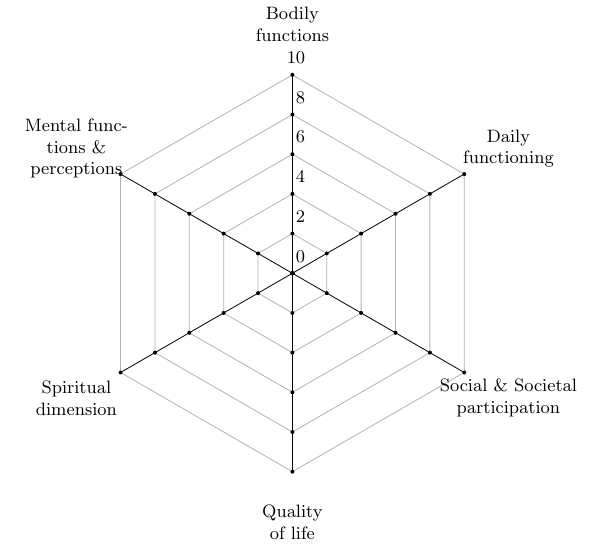
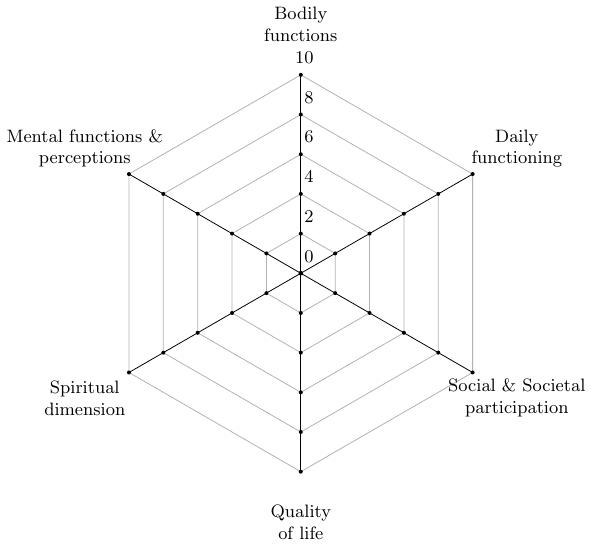
Before and after one commit to c-holtermann/positive-health-web, a LaTeX figure (web_only.tex): the whole page. Compiled offline with pdfLaTeX.

Commit message:
adjust labels

```diff
--- a/web_only.tex
+++ b/web_only.tex
@@ -29,7 +29,7 @@
  \centering
 
 \begin{tikzpicture}[scale=1]
-  \tikzstyle{labelText} = [align=center, text width=7em, font=\small]
+  \tikzstyle{labelText} = [align=center, font=\small]
   \tikzstyle{labelNumber} = [align=right, text width=1em, font=\small]
   \path (0:0cm) coordinate (O); % define coordinate for origin
 
```
Also changed, not shown: web_only.svg.
